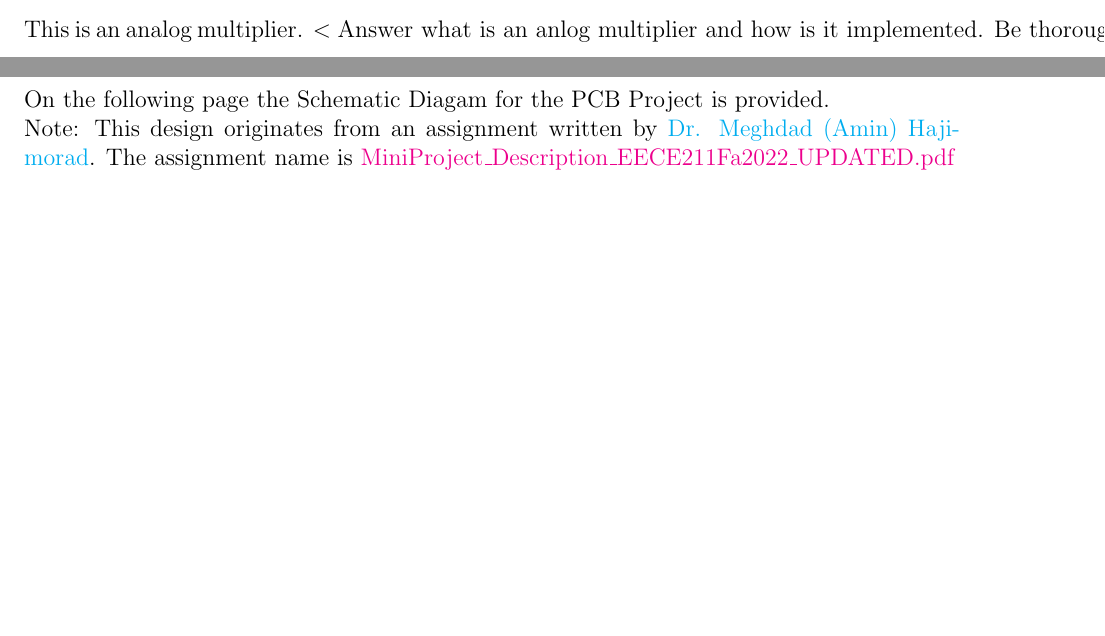
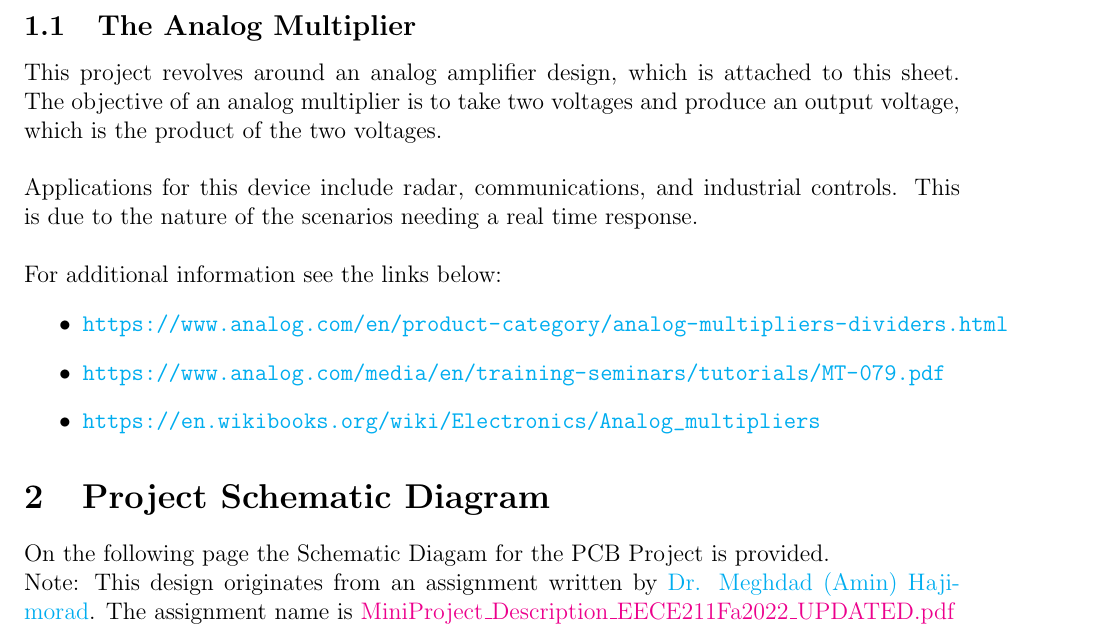
Before and after one commit to KVentayen/CSU-Chico-PCB-Project, a LaTeX document (Project Description/PCB Project Description.tex): two parts of pages 1 and 2 of 5 before the commit and part of page 2 of 5 after it, the two joined at a grey line, cut at the place of the change, the shorter picture padded with empty space. Compiled offline with pdfLaTeX.

Commit message:
Added a description of an Analog Multiplier.

```diff
--- a/Project Description/PCB Project Description.tex
+++ b/Project Description/PCB Project Description.tex
@@ -53,7 +53,19 @@ In the development of hardware today most if not all hardware requires the use o
 However since the process for producing PCBs is a very involed process this project has been designed to step through how to produce a PCB from Schematic to Assembly to Production.
 \\
 \\
-This is an analog multiplier. $<\text{Answer what is an anlog multiplier and how is it implemented. Be thorough in the discription for the project.}>$
+\subsection{The Analog Multiplier}
+This project revolves around an analog amplifier design, which is attached to this sheet. The objective of an analog multiplier is to take two voltages and produce an output voltage, which is the product of the two voltages.
+\\
+\\
+Applications for this device include radar, communications, and industrial controls. This is due to the nature of the scenarios needing a real time response.
+\\
+\\
+For additional information see the links below:
+\begin{itemize}
+    \item \url{https://www.analog.com/en/product-category/analog-multipliers-dividers.html}
+    \item \url{https://www.analog.com/media/en/training-seminars/tutorials/MT-079.pdf}
+    \item \url{https://en.wikibooks.org/wiki/Electronics/Analog_multipliers}
+\end{itemize}
 
 \section{Project Schematic Diagram}
 On the following page the Schematic Diagam for the PCB Project is provided.\\
```
Also changed, not shown: Project Description/PCB Project Description.pdf, 7 other files.
